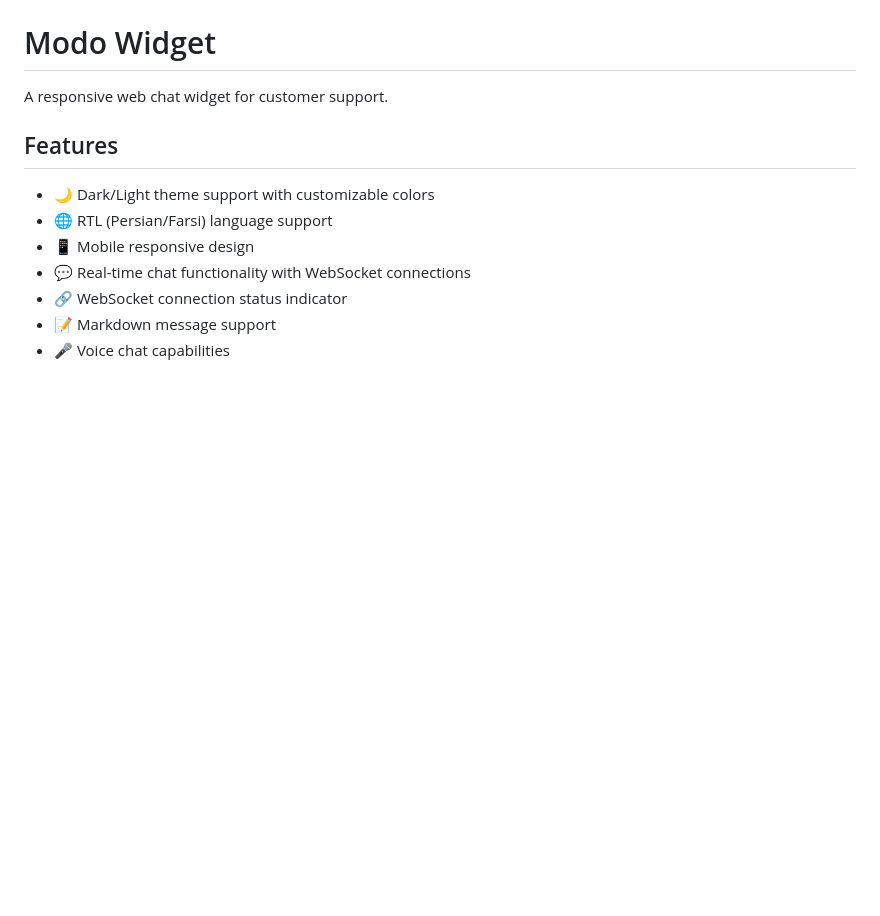
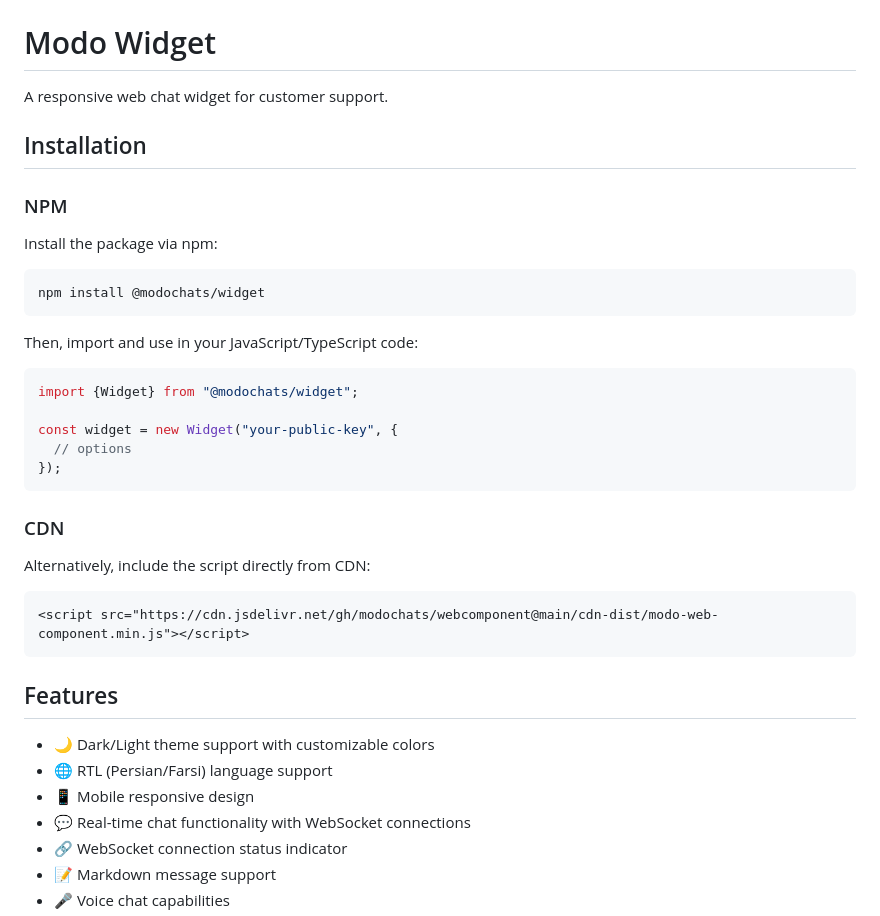
Before and after one commit to modochats/webcomponent, a Markdown page: README.md, the part around the change. Rendered like a GitHub page; blank space fills up the shorter version.

Commit message:
npm in readme

````diff
--- a/README.md
+++ b/README.md
@@ -1,6 +1,34 @@
 # Modo Widget
 
 A responsive web chat widget for customer support.
+
+## Installation
+
+### NPM
+
+Install the package via npm:
+
+```bash
+npm install @modochats/widget
+```
+
+Then, import and use in your JavaScript/TypeScript code:
+
+```javascript
+import {Widget} from "@modochats/widget";
+
+const widget = new Widget("your-public-key", {
+  // options
+});
+```
+
+### CDN
+
+Alternatively, include the script directly from CDN:
+
+```html
+<script src="https://cdn.jsdelivr.net/gh/modochats/webcomponent@main/cdn-dist/modo-web-component.min.js"></script>
+```
 
 ## Features
 
````
